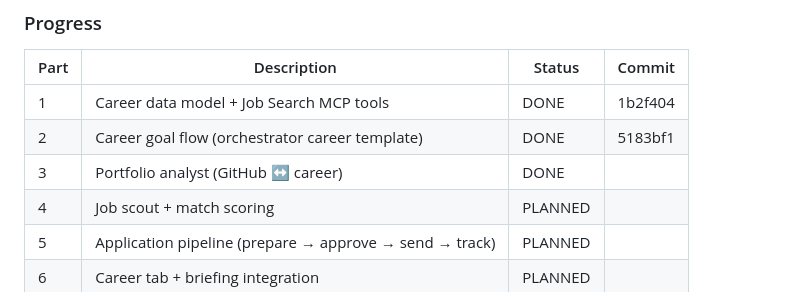
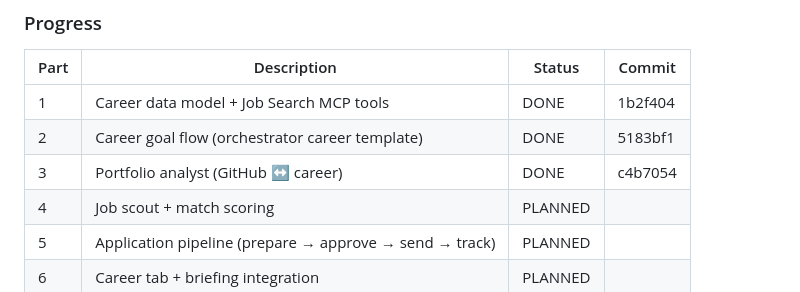
Before and after one commit to guru-prasath-j/saas-os, a Markdown page: docs/AGENT_PLAN.md, the part around the change. GitHub-like rendering.

Commit message:
docs: record Part 3 commit hash in AGENT_PLAN.md

```diff
--- a/docs/AGENT_PLAN.md
+++ b/docs/AGENT_PLAN.md
@@ -461,7 +461,7 @@ port 8935); no LLM-fabricated postings.
 |---|---|---|---|
 | 1 | Career data model + Job Search MCP tools | DONE | 1b2f404 |
 | 2 | Career goal flow (orchestrator career template) | DONE | 5183bf1 |
-| 3 | Portfolio analyst (GitHub ↔ career) | DONE | |
+| 3 | Portfolio analyst (GitHub ↔ career) | DONE | c4b7054 |
 | 4 | Job scout + match scoring | PLANNED | |
 | 5 | Application pipeline (prepare → approve → send → track) | PLANNED | |
 | 6 | Career tab + briefing integration | PLANNED | |
```
